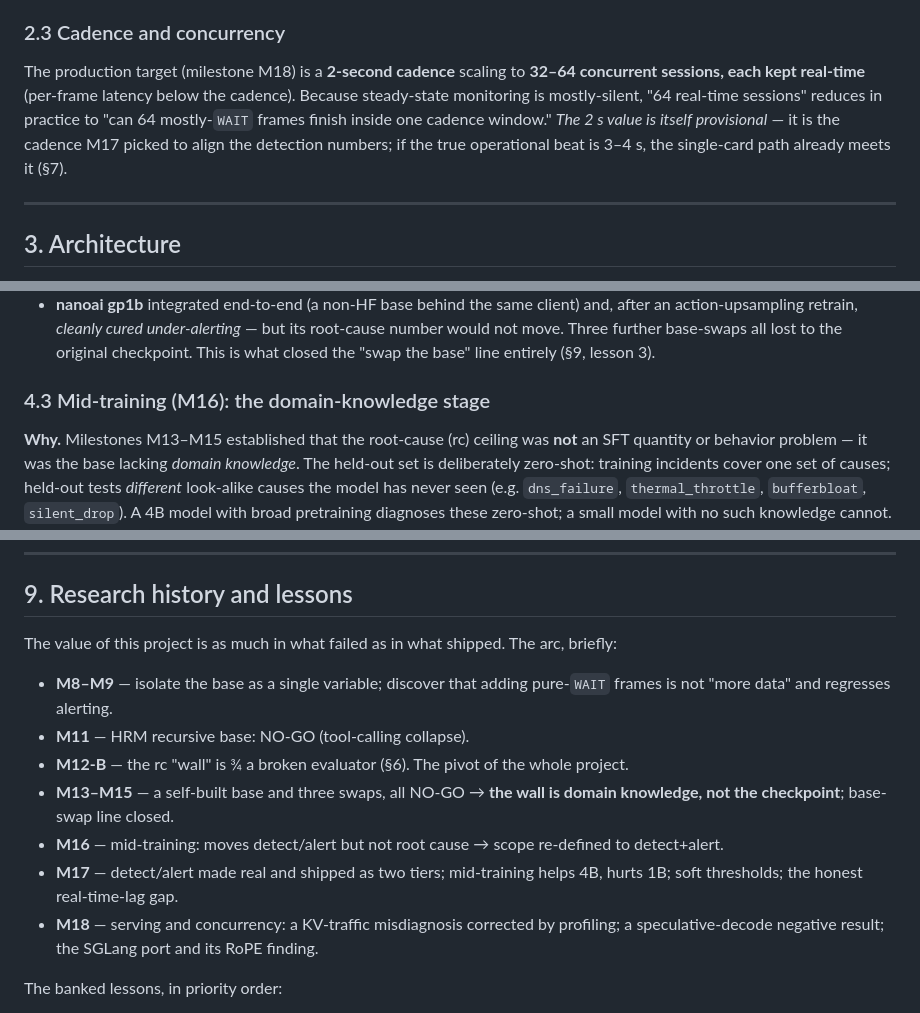
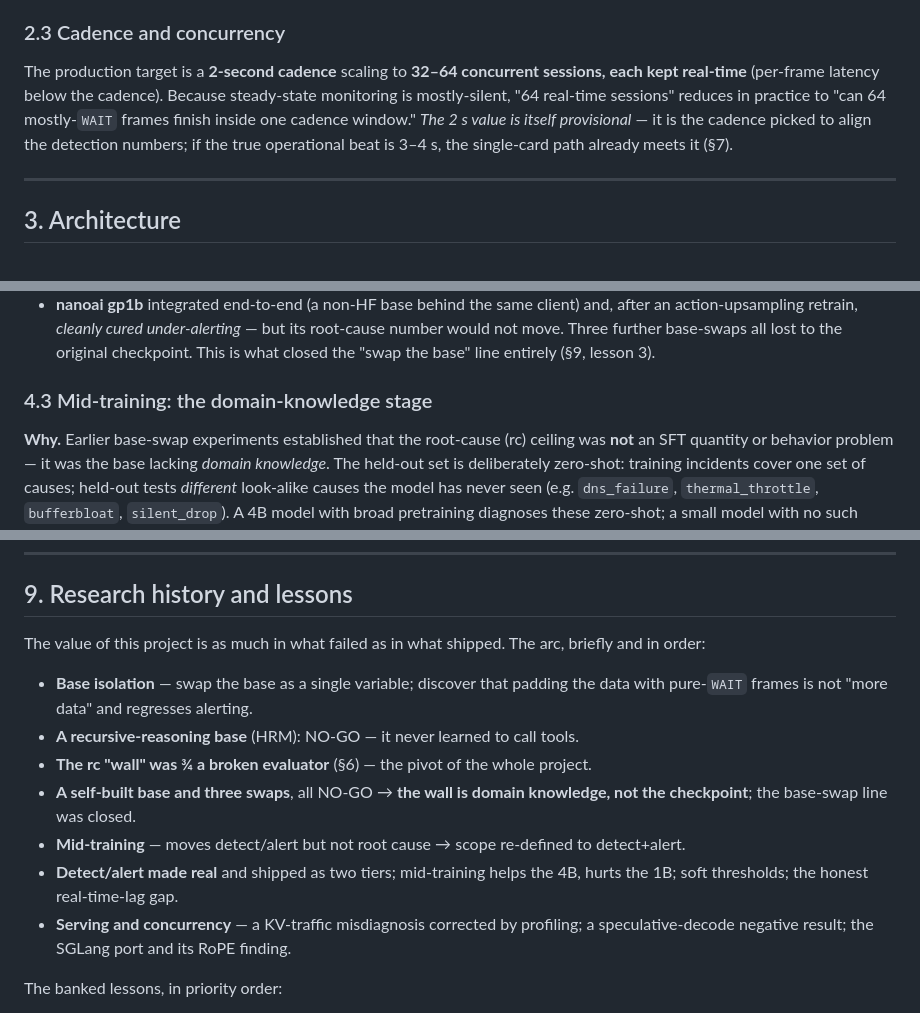
Before and after one commit to Netis/smlr, a Markdown page: TECHNICAL_REPORT.md, 3 parts joined by grey strips. Drawn GitHub-style.

Commit message:
docs: remove internal milestone codes (M8/M11/M16/M17/M18...) from the public report
Rephrase the technical report and SGLANG_PORT.md to describe each phase by what
it did rather than internal milestone numbers; rewrite the research-history
timeline as a descriptive phase narrative. Public report should not carry
internal milestone language.

```diff
--- a/TECHNICAL_REPORT.md
+++ b/TECHNICAL_REPORT.md
@@ -77,10 +77,10 @@ ephemeral / durable.
 
 ### 2.3 Cadence and concurrency
 
-The production target (milestone M18) is a **2-second cadence** scaling to **32–64 concurrent sessions,
+The production target is a **2-second cadence** scaling to **32–64 concurrent sessions,
 each kept real-time** (per-frame latency below the cadence). Because steady-state monitoring is
 mostly-silent, "64 real-time sessions" reduces in practice to "can 64 mostly-`WAIT` frames finish inside
-one cadence window." *The 2 s value is itself provisional* — it is the cadence M17 picked to align the
+one cadence window." *The 2 s value is itself provisional* — it is the cadence picked to align the
 detection numbers; if the true operational beat is 3–4 s, the single-card path already meets it (§7).
 
 ---
@@ -226,9 +226,9 @@ The rejected bases were not wasted effort — each falsified a specific hypothes
   Three further base-swaps all lost to the original checkpoint. This is what closed the "swap the base"
   line entirely (§9, lesson 3).
 
-### 4.3 Mid-training (M16): the domain-knowledge stage
+### 4.3 Mid-training: the domain-knowledge stage
 
-**Why.** Milestones M13–M15 established that the root-cause (rc) ceiling was **not** an SFT quantity or
+**Why.** Earlier base-swap experiments established that the root-cause (rc) ceiling was **not** an SFT quantity or
 behavior problem — it was the base lacking *domain knowledge*. The held-out set is deliberately
 zero-shot: training incidents cover one set of causes; held-out tests *different* look-alike causes the
 model has never seen (e.g. `dns_failure`, `thermal_throttle`, `bufferbloat`, `silent_drop`). A 4B model
@@ -455,18 +455,18 @@ scope here. The live demo ([`demo/`](demo/)) drives this against a machine's rea
 
 ## 9. Research history and lessons
 
-The value of this project is as much in what failed as in what shipped. The arc, briefly:
+The value of this project is as much in what failed as in what shipped. The arc, briefly and in order:
 
-- **M8–M9** — isolate the base as a single variable; discover that adding pure-`WAIT` frames is not
-  "more data" and regresses alerting.
-- **M11** — HRM recursive base: NO-GO (tool-calling collapse).
-- **M12-B** — the rc "wall" is ¾ a broken evaluator (§6). The pivot of the whole project.
-- **M13–M15** — a self-built base and three swaps, all NO-GO → **the wall is domain knowledge, not the
-  checkpoint**; base-swap line closed.
-- **M16** — mid-training: moves detect/alert but not root cause → scope re-defined to detect+alert.
-- **M17** — detect/alert made real and shipped as two tiers; mid-training helps 4B, hurts 1B; soft
+- **Base isolation** — swap the base as a single variable; discover that padding the data with pure-`WAIT`
+  frames is not "more data" and regresses alerting.
+- **A recursive-reasoning base** (HRM): NO-GO — it never learned to call tools.
+- **The rc "wall" was ¾ a broken evaluator** (§6) — the pivot of the whole project.
+- **A self-built base and three swaps**, all NO-GO → **the wall is domain knowledge, not the
+  checkpoint**; the base-swap line was closed.
+- **Mid-training** — moves detect/alert but not root cause → scope re-defined to detect+alert.
+- **Detect/alert made real** and shipped as two tiers; mid-training helps the 4B, hurts the 1B; soft
   thresholds; the honest real-time-lag gap.
-- **M18** — serving and concurrency: a KV-traffic misdiagnosis corrected by profiling; a speculative-decode
+- **Serving and concurrency** — a KV-traffic misdiagnosis corrected by profiling; a speculative-decode
   negative result; the SGLang port and its RoPE finding.
 
 The banked lessons, in priority order:
```
Also changed, not shown: other parts of TECHNICAL_REPORT.md (+8 -8 lines), inference/SGLANG_PORT.md (+1 -1 lines).
